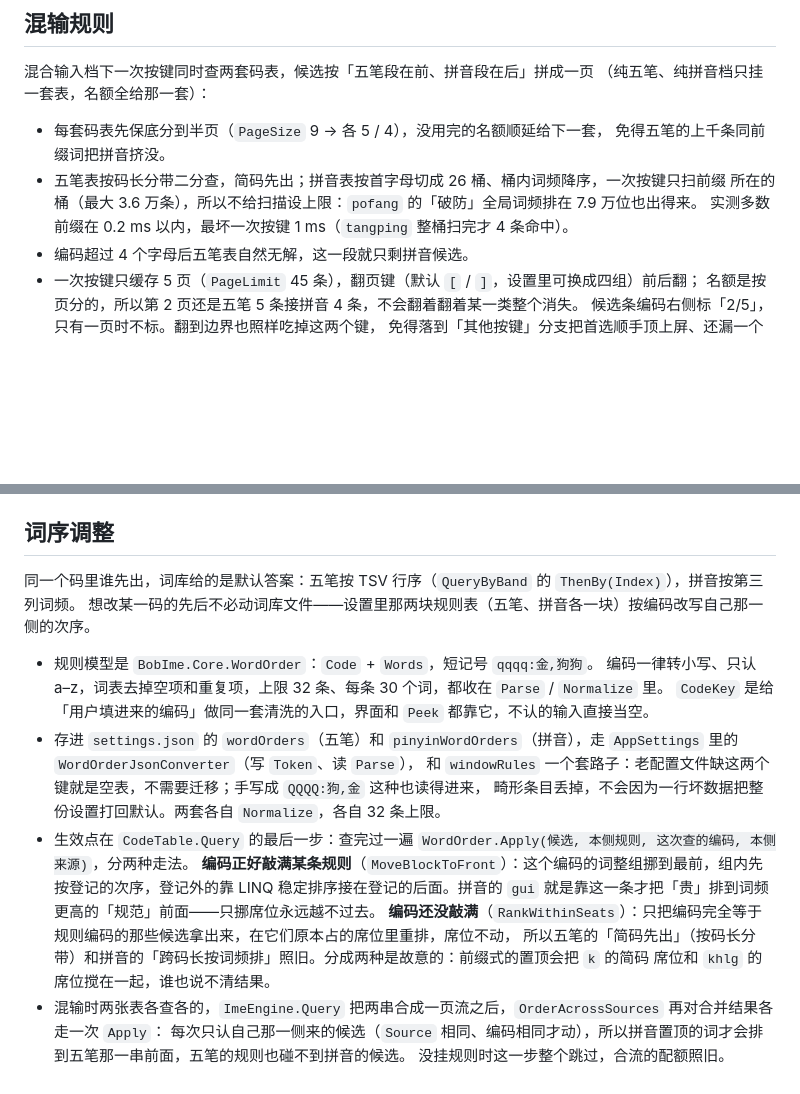
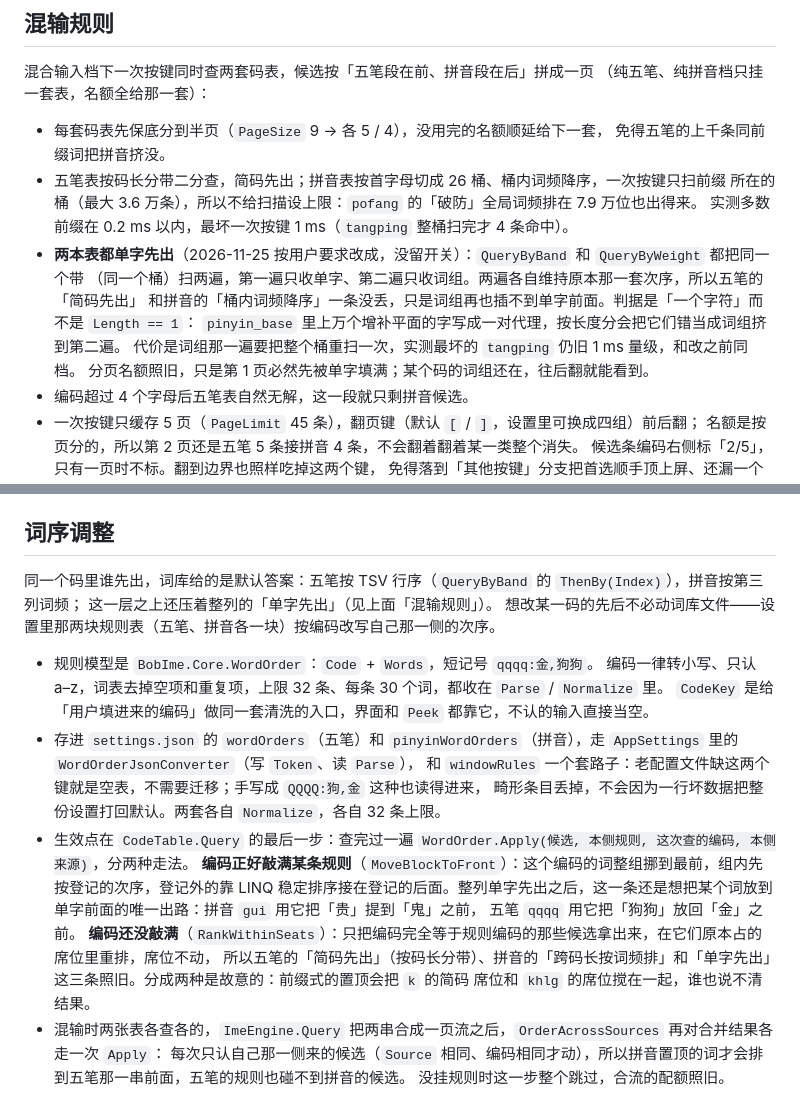
Before and after one commit to bobvan9/BobIme, a Markdown page: docs/internals.md, 2 parts joined by grey strips. Rendered like a GitHub page; blank space fills up the shorter version.

```diff
--- a/docs/internals.md
+++ b/docs/internals.md
@@ -46,6 +46,12 @@
 - 五笔表按码长分带二分查，简码先出；拼音表按首字母切成 26 桶、桶内词频降序，一次按键只扫前缀
   所在的桶（最大 3.6 万条），所以不给扫描设上限：`pofang` 的「破防」全局词频排在 7.9 万位也出得来。
   实测多数前缀在 0.2 ms 以内，最坏一次按键 1 ms（`tangping` 整桶扫完才 4 条命中）。
+- **两本表都单字先出**（2026-11-25 按用户要求改成，没留开关）：`QueryByBand` 和 `QueryByWeight` 都把同一个带
+  （同一个桶）扫两遍，第一遍只收单字、第二遍只收词组。两遍各自维持原本那一套次序，所以五笔的「简码先出」
+  和拼音的「桶内词频降序」一条没丢，只是词组再也插不到单字前面。判据是「一个字符」而不是 `Length == 1`：
+  `pinyin_base` 里上万个增补平面的字写成一对代理，按长度分会把它们错当成词组挤到第二遍。
+  代价是词组那一遍要把整个桶重扫一次，实测最坏的 `tangping` 仍旧 1 ms 量级，和改之前同档。
+  分页名额照旧，只是第 1 页必然先被单字填满；某个码的词组还在，往后翻就能看到。
 - 编码超过 4 个字母后五笔表自然无解，这一段就只剩拼音候选。
 - 一次按键只缓存 5 页（`PageLimit` 45 条），翻页键（默认 `[` / `]`，设置里可换成四组）前后翻；
   名额是按页分的，所以第 2 页还是五笔 5 条接拼音 4 条，不会翻着翻着某一类整个消失。
@@ -130,7 +136,8 @@
 
 ## 词序调整
 
-同一个码里谁先出，词库给的是默认答案：五笔按 TSV 行序（`QueryByBand` 的 `ThenBy(Index)`），拼音按第三列词频。
+同一个码里谁先出，词库给的是默认答案：五笔按 TSV 行序（`QueryByBand` 的 `ThenBy(Index)`），拼音按第三列词频；
+这一层之上还压着整列的「单字先出」（见上面「混输规则」）。
 想改某一码的先后不必动词库文件——设置里那两块规则表（五笔、拼音各一块）按编码改写自己那一侧的次序。
 
 - 规则模型是 `BobIme.Core.WordOrder`：`Code` + `Words`，短记号 `qqqq:金,狗狗`。
@@ -141,9 +148,10 @@
   畸形条目丢掉，不会因为一行坏数据把整份设置打回默认。两套各自 `Normalize`，各自 32 条上限。
 - 生效点在 `CodeTable.Query` 的最后一步：查完过一遍 `WordOrder.Apply(候选, 本侧规则, 这次查的编码, 本侧来源)`，分两种走法。
   **编码正好敲满某条规则**（`MoveBlockToFront`）：这个编码的词整组挪到最前，组内先按登记的次序，登记外的靠 LINQ
-  稳定排序接在登记的后面。拼音的 `gui` 就是靠这一条才把「贵」排到词频更高的「规范」前面——只挪席位永远越不过去。
+  稳定排序接在登记的后面。整列单字先出之后，这一条还是想把某个词放到单字前面的唯一出路：拼音 `gui` 用它把「贵」提到「鬼」之前，
+  五笔 `qqqq` 用它把「狗狗」放回「金」之前。
   **编码还没敲满**（`RankWithinSeats`）：只把编码完全等于规则编码的那些候选拿出来，在它们原本占的席位里重排，席位不动，
-  所以五笔的「简码先出」（按码长分带）和拼音的「跨码长按词频排」照旧。分成两种是故意的：前缀式的置顶会把 `k` 的简码
+  所以五笔的「简码先出」（按码长分带）、拼音的「跨码长按词频排」和「单字先出」这三条照旧。分成两种是故意的：前缀式的置顶会把 `k` 的简码
   席位和 `khlg` 的席位搅在一起，谁也说不清结果。
 - 混输时两张表各查各的，`ImeEngine.Query` 把两串合成一页流之后，`OrderAcrossSources` 再对合并结果各走一次 `Apply`：
   每次只认自己那一侧来的候选（`Source` 相同、编码相同才动），所以拼音置顶的词才会排到五笔那一串前面，五笔的规则也碰不到拼音的候选。
```
Also changed, not shown: README.md (+3 -2 lines), docs/images/settings.png, 10 other files.
